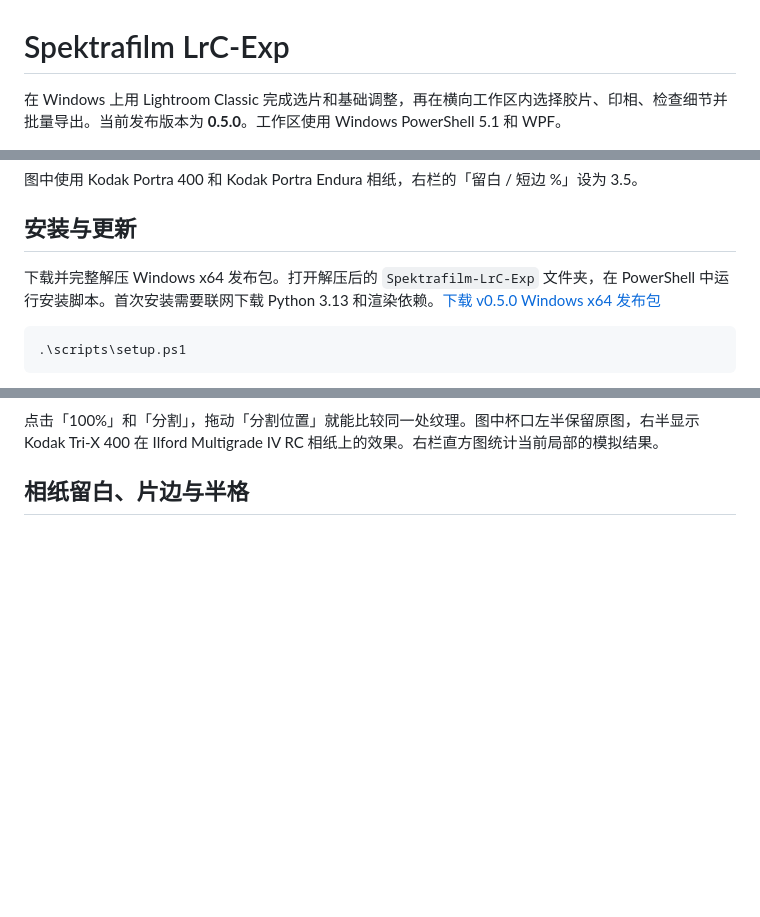
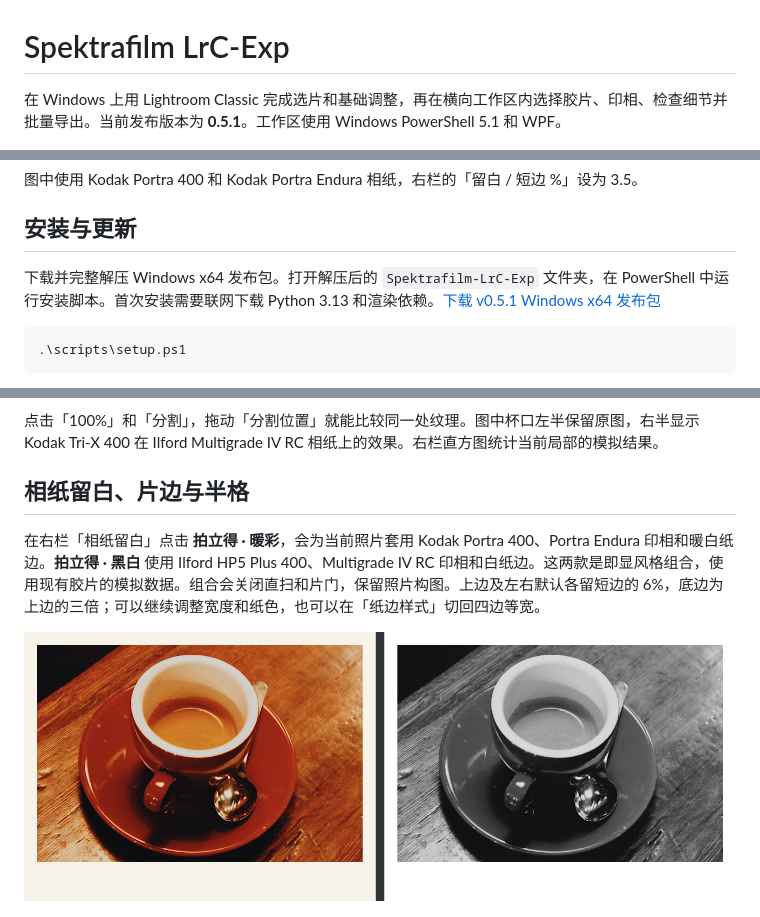
Before and after one commit to ainepadma/Spektrafilm-LrC-Exp, a Markdown page: README.md, 3 parts joined by grey strips. Rendered like a GitHub page; pictures changed too: docs/images/instant-pair.jpg (added); blank space fills up the shorter version.

Commit message:
Release v0.5.1 with warm color and monochrome instant prints

````diff
--- a/README.md
+++ b/README.md
@@ -1,6 +1,6 @@
 # Spektrafilm LrC-Exp
 
-在 Windows 上用 Lightroom Classic 完成选片和基础调整，再在横向工作区内选择胶片、印相、检查细节并批量导出。当前发布版本为 **0.5.0**。工作区使用 Windows PowerShell 5.1 和 WPF。
+在 Windows 上用 Lightroom Classic 完成选片和基础调整，再在横向工作区内选择胶片、印相、检查细节并批量导出。当前发布版本为 **0.5.1**。工作区使用 Windows PowerShell 5.1 和 WPF。
 
 ![Spektrafilm 横向工作区。左侧为咖啡样片的暖白留边预览，右侧选择胶片与相纸，底部胶片条显示三张照片。](docs/images/workspace.png)
 
@@ -8,7 +8,7 @@
 
 ## 安装与更新
 
-下载并完整解压 Windows x64 发布包。打开解压后的 `Spektrafilm-LrC-Exp` 文件夹，在 PowerShell 中运行安装脚本。首次安装需要联网下载 Python 3.13 和渲染依赖。[下载 v0.5.0 Windows x64 发布包](https://github.com/ainepadma/Spektrafilm-LrC-Exp/releases/download/v0.5.0/Spektrafilm-LrC-Exp-v0.5.0-Windows-x64.zip)
+下载并完整解压 Windows x64 发布包。打开解压后的 `Spektrafilm-LrC-Exp` 文件夹，在 PowerShell 中运行安装脚本。首次安装需要联网下载 Python 3.13 和渲染依赖。[下载 v0.5.1 Windows x64 发布包](https://github.com/ainepadma/Spektrafilm-LrC-Exp/releases/download/v0.5.1/Spektrafilm-LrC-Exp-v0.5.1-Windows-x64.zip)
 
 ```powershell
 .\scripts\setup.ps1
@@ -46,6 +46,10 @@
 
 ## 相纸留白、片边与半格
 
+在右栏「相纸留白」点击 **拍立得 · 暖彩**，会为当前照片套用 Kodak Portra 400、Portra Endura 印相和暖白纸边。**拍立得 · 黑白** 使用 Ilford HP5 Plus 400、Multigrade IV RC 印相和白纸边。这两款是即显风格组合，使用现有胶片的模拟数据。组合会关闭直扫和片门，保留照片构图。上边及左右默认各留短边的 6%，底边为上边的三倍；可以继续调整宽度和纸色，也可以在「纸边样式」切回四边等宽。
+
+![同一张咖啡样片的拍立得组合对照：左为暖彩与暖白纸边，右为黑白与白色纸边。](docs/images/instant-pair.jpg)
+
 ![同一张咖啡样片在无边、暖白相纸留边以及带齿孔的 135 胶片片边下的成片对照。](docs/images/paper-border.png)
 
 - 「相纸留白」在成片四周留出等宽的纸面，可以选亮白、暖白、黑色或自定义色。自动印相采用暖白，每侧宽度默认为加边前图像短边的 3.5%，可在 0–30% 间调整或关闭。旧版逐张配方缺少纸边设置时同样采用自动模式。胶片直扫默认不留边，也可以手动指定纸色。相纸留边会随成片一起导出；指定输出长边时，尺寸包含留边。Cineon 底片保留其密度编码。
````
Also changed, not shown: 8 other files.
